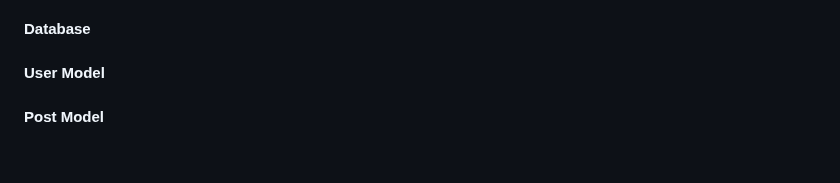
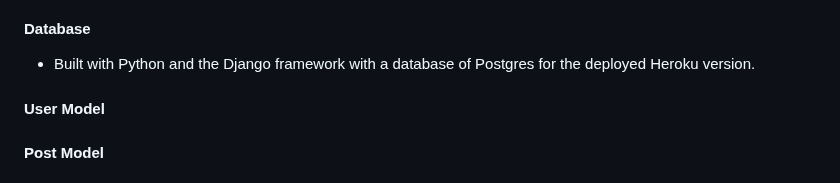
Before and after one commit to Mushbt/lebaneats-pp4, a Markdown page: README.md, the part around the change. Rendered like a GitHub page.

Commit message:
Add content to database section on readme file

```diff
--- a/README.md
+++ b/README.md
@@ -118,6 +118,8 @@ I chose the colors of the Lebanese flag as I thought this would compliment a Leb
 
 #### Database
 
+- Built with Python and the Django framework with a database of Postgres for the deployed Heroku version.
+
 #### User Model
 
 #### Post Model
```
